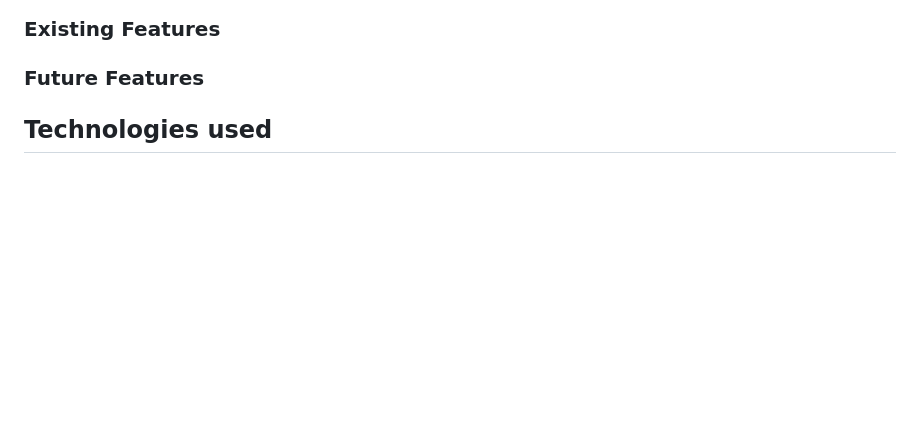
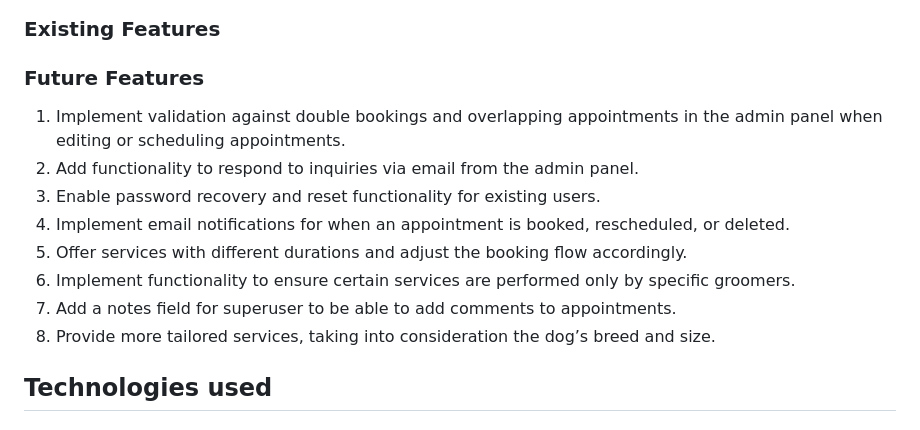
Before and after one commit to KatePaulauskas/dog-grooming-salon, a Markdown page: README.md, the part around the change. Rendered like a GitHub page; blank space fills up the shorter version.

Commit message:
docs: add information to the future features section in README.md file

```diff
--- a/README.md
+++ b/README.md
@@ -224,6 +224,15 @@ The combination of these colors ensures that the salon not only stands out visua
 
 ### Existing Features
 ### Future Features
+
+1. Implement validation against double bookings and overlapping appointments in the admin panel when editing or scheduling appointments.
+2. Add functionality to respond to inquiries via email from the admin panel.
+3. Enable password recovery and reset functionality for existing users.
+4. Implement email notifications for when an appointment is booked, rescheduled, or deleted.
+5. Offer services with different durations and adjust the booking flow accordingly.
+6. Implement functionality to ensure certain services are performed only by specific groomers.
+7. Add a notes field for superuser to be able to add comments to appointments.
+8. Provide more tailored services, taking into consideration the dog’s breed and size.
 
 ## Technologies used
 
```
